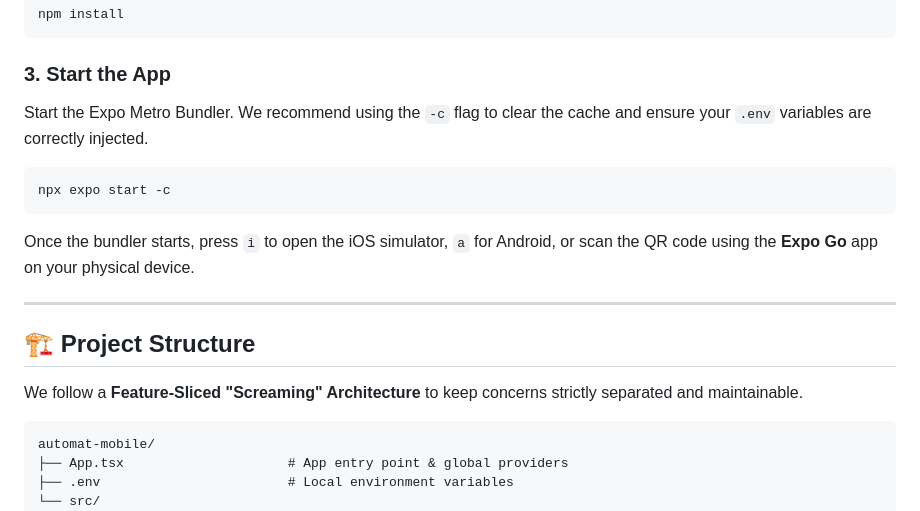
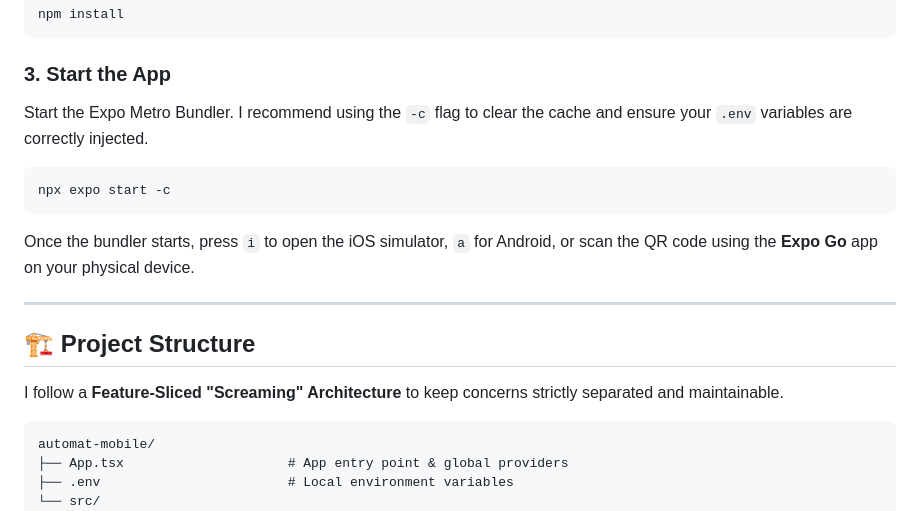
Before and after one commit to Razeb12/AUTOMATE-HUB-MOBILE, a Markdown page: README.md, the part around the change. GitHub-like rendering.

Commit message:
docs: update README

````diff
--- a/README.md
+++ b/README.md
@@ -27,7 +27,7 @@ npm install
 
 ### 3. Start the App
 
-Start the Expo Metro Bundler. We recommend using the `-c` flag to clear the cache and ensure your `.env` variables are correctly injected.
+Start the Expo Metro Bundler. I recommend using the `-c` flag to clear the cache and ensure your `.env` variables are correctly injected.
 
 ```bash
 npx expo start -c
@@ -39,7 +39,7 @@ Once the bundler starts, press `i` to open the iOS simulator, `a` for Android, o
 
 ## 🏗️ Project Structure
 
-We follow a **Feature-Sliced "Screaming" Architecture** to keep concerns strictly separated and maintainable.
+I follow a **Feature-Sliced "Screaming" Architecture** to keep concerns strictly separated and maintainable.
 
 ```text
 automat-mobile/
````
